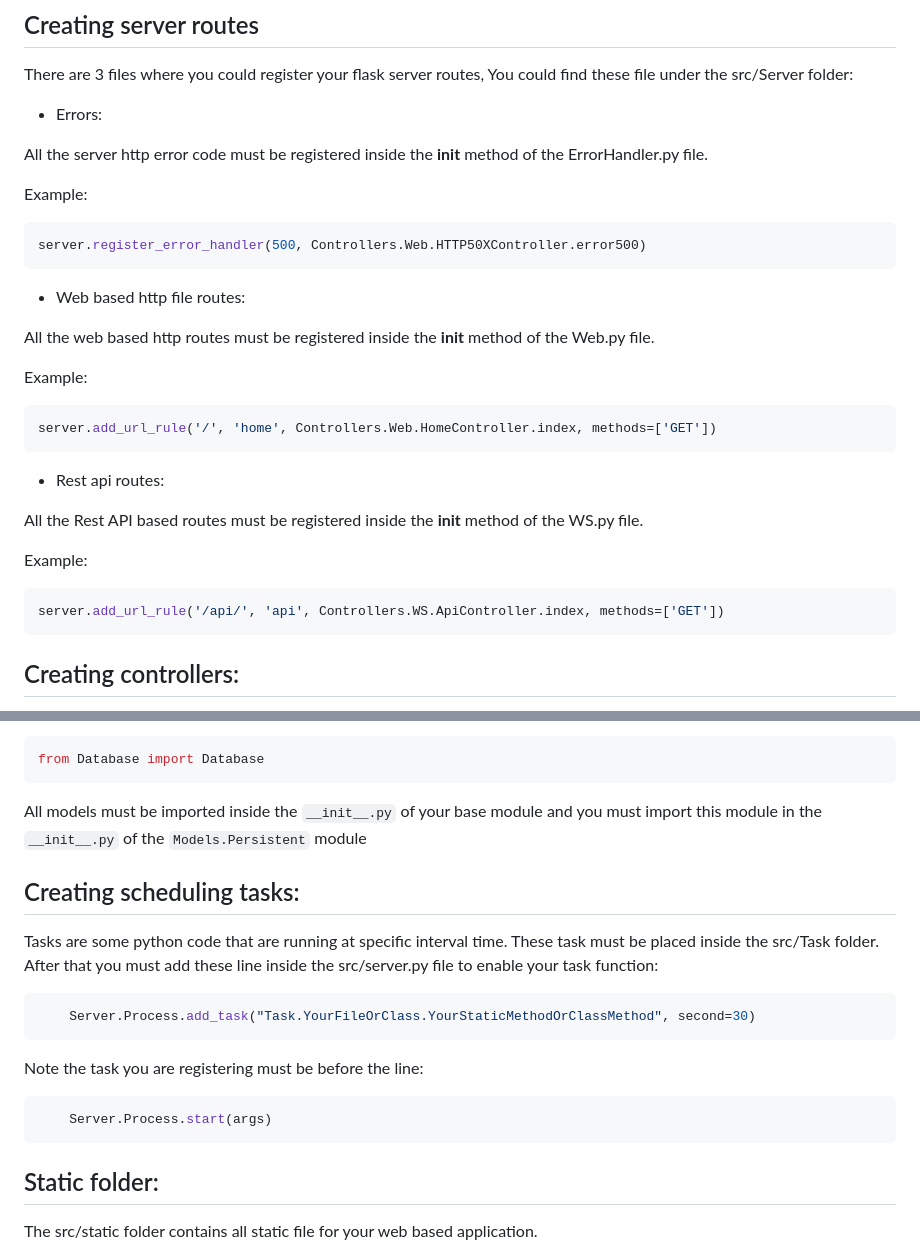
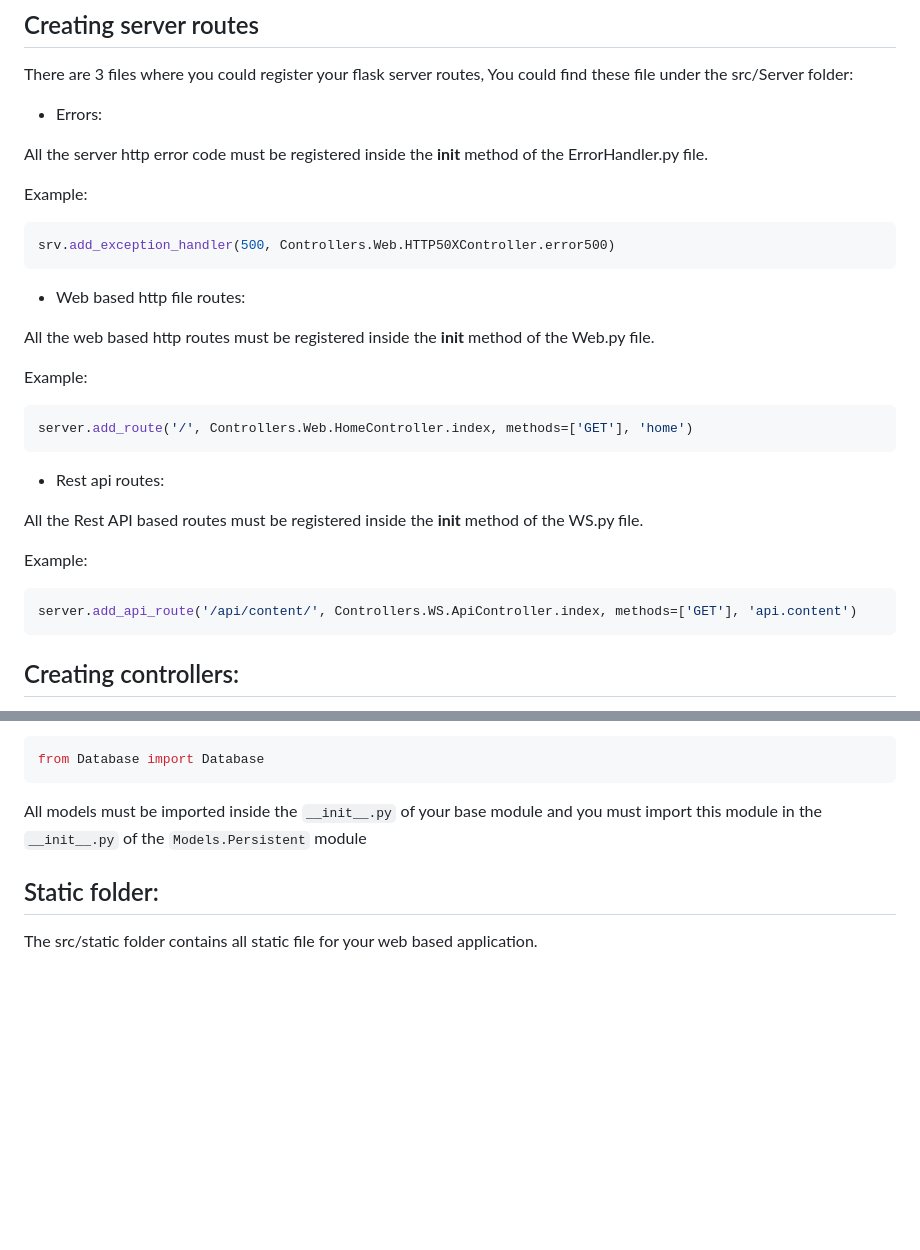
Before and after one commit to frederickney/fastapi-framework-mvc, a Markdown page: readme.md, 2 parts joined by grey strips. GitHub-like rendering; blank space fills up the shorter version.

Commit message:
updating docC

````diff
--- a/readme.md
+++ b/readme.md
@@ -88,7 +88,7 @@ All the server http error code must be registered inside the __init__ method of
 
 Example:
 ```python
-server.register_error_handler(500, Controllers.Web.HTTP50XController.error500)
+srv.add_exception_handler(500, Controllers.Web.HTTP50XController.error500)
 ```
 
 * Web based http file routes:
@@ -97,7 +97,7 @@ All the web based http routes must be registered inside the __init__ method of t
 
 Example:
 ```python
-server.add_url_rule('/', 'home', Controllers.Web.HomeController.index, methods=['GET'])
+server.add_route('/', Controllers.Web.HomeController.index, methods=['GET'], 'home')
 ```
 
 * Rest api routes:
@@ -107,7 +107,7 @@ All the Rest API based routes must be registered inside the __init__ method of t
 
 Example:
 ```python
-server.add_url_rule('/api/', 'api', Controllers.WS.ApiController.index, methods=['GET'])
+server.add_api_route('/api/content/', Controllers.WS.ApiController.index, methods=['GET'], 'api.content')
 ```
 
 ## Creating controllers:
@@ -142,21 +142,6 @@ from Database import Database
 ```
 
 All models must be imported inside the ```__init__.py``` of your base module and you must import this module in the ```__init__.py``` of the ```Models.Persistent``` module
-
-## Creating scheduling tasks:
-
-Tasks are some python code that are running at specific interval time. These task must be placed inside the src/Task folder.
-After that you must add these line inside the src/server.py file to enable your task function:
-
-```python
-    Server.Process.add_task("Task.YourFileOrClass.YourStaticMethodOrClassMethod", second=30)
-```
-
-Note the task you are registering must be before the line:
-
-```python
-    Server.Process.start(args)
-```
 
 
 ## Static folder:
````
